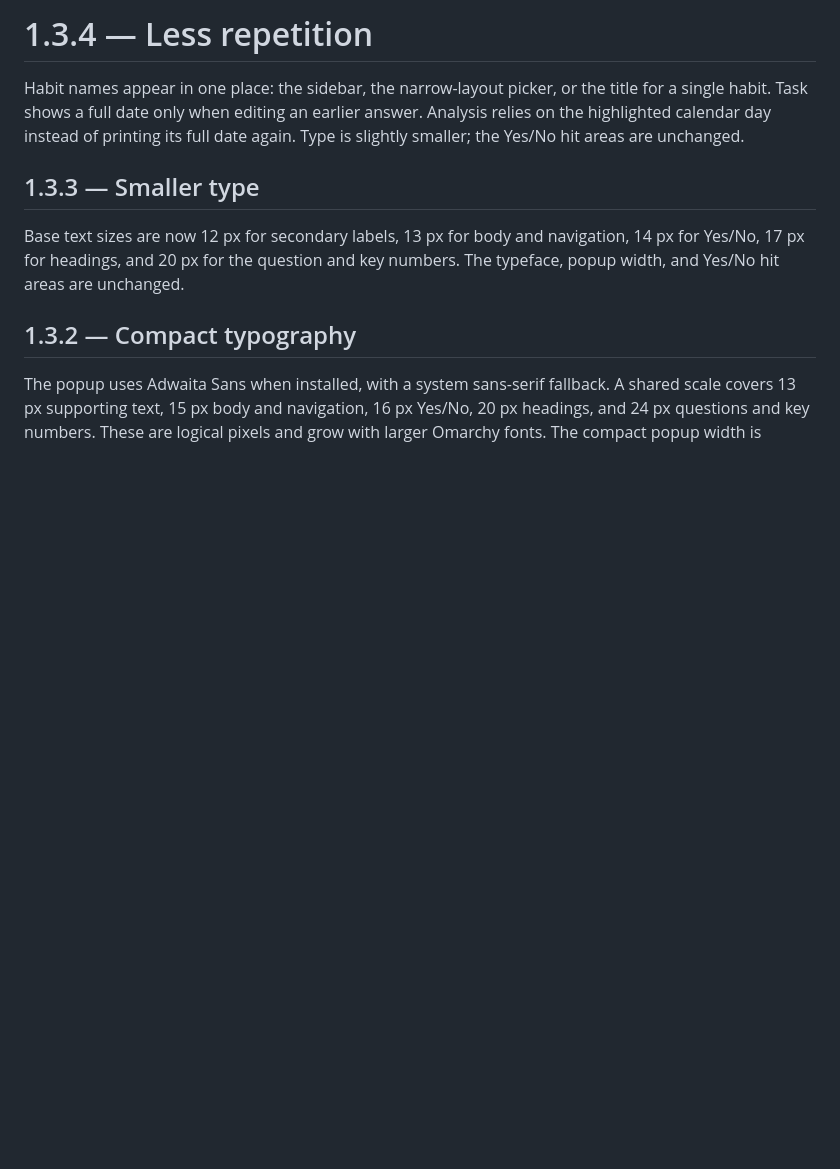
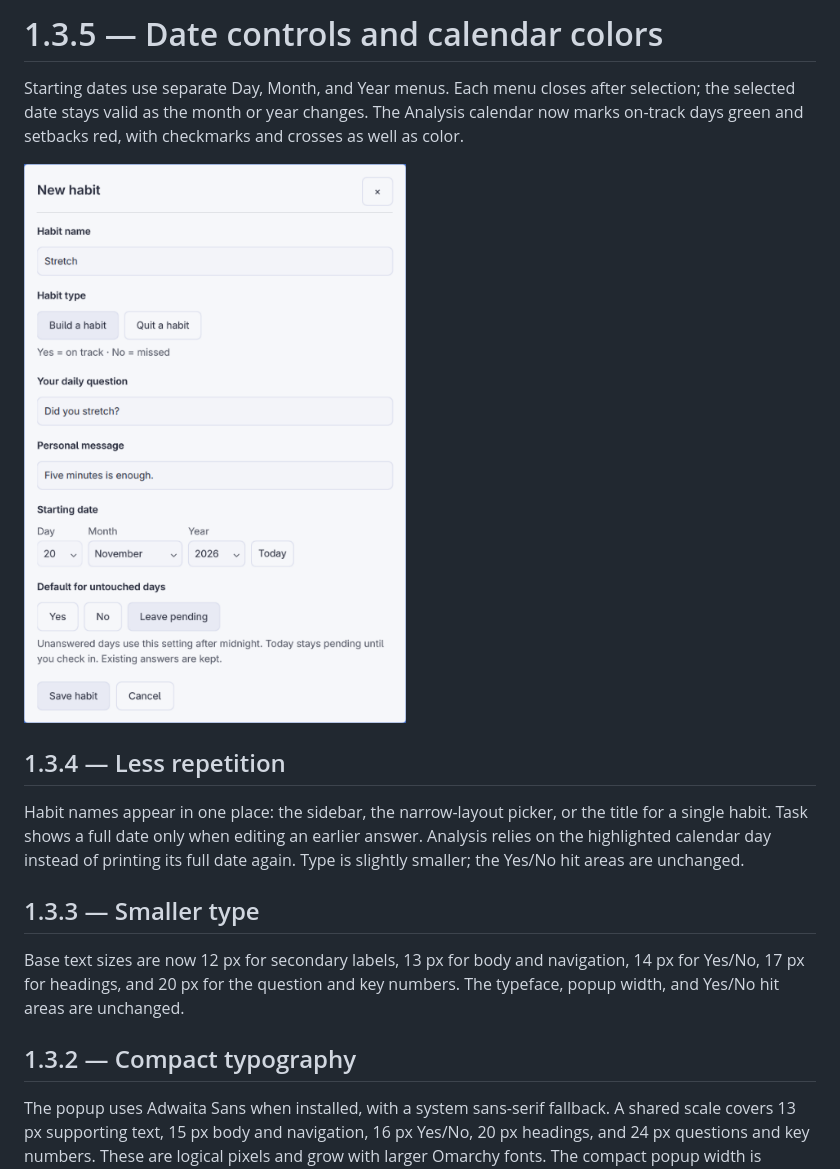
Before and after one commit to smmmsmo/omarchy-habits, a Markdown page: docs/release.md, the part around one of its changes. GitHub-like rendering; pictures changed too: docs/date-picker.png; blank space fills up the shorter version.

```diff
--- a/docs/release.md
+++ b/docs/release.md
@@ -1,4 +1,10 @@
-# 1.3.4 — Less repetition
+# 1.3.5 — Date controls and calendar colors
+
+Starting dates use separate Day, Month, and Year menus. Each menu closes after selection; the selected date stays valid as the month or year changes. The Analysis calendar now marks on-track days green and setbacks red, with checkmarks and crosses as well as color.
+
+![Day, month, and year selectors](date-picker.png)
+
+## 1.3.4 — Less repetition
 
 Habit names appear in one place: the sidebar, the narrow-layout picker, or the title for a single habit. Task shows a full date only when editing an earlier answer. Analysis relies on the highlighted calendar day instead of printing its full date again. Type is slightly smaller; the Yes/No hit areas are unchanged.
 
```
Also changed, not shown: other parts of docs/release.md (+1 -3 lines), README.md (+2 -2 lines), docs/analysis.png, docs/narrow-light.png, docs/task.png, 6 other files.
